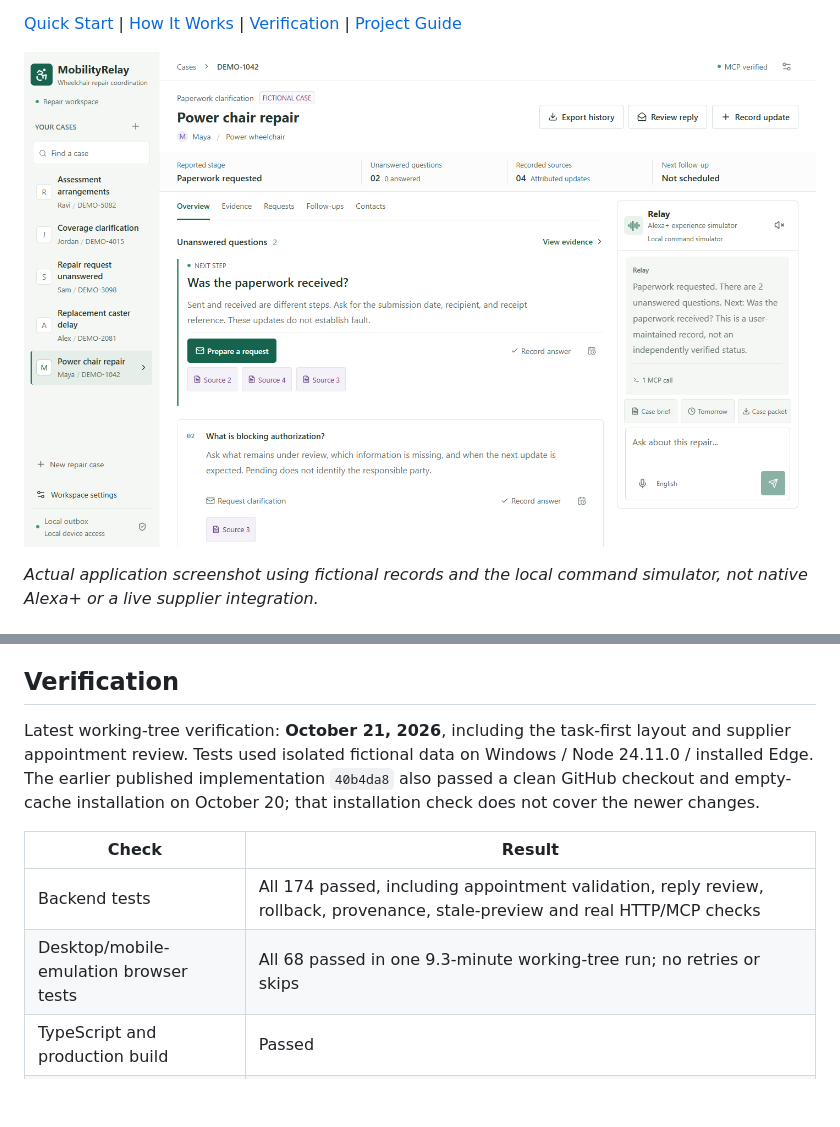
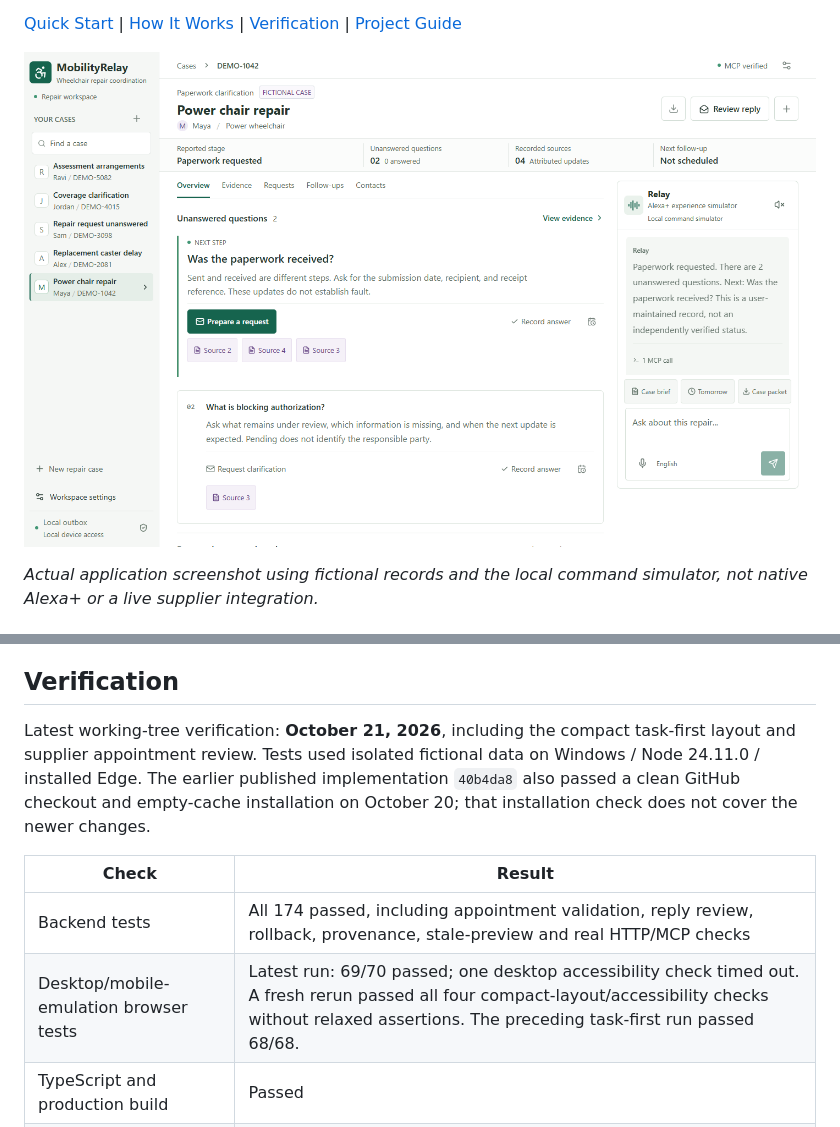
Before and after one commit to Pranay207/MobilityRelay, a Markdown page: README.md, 2 parts joined by grey strips. Rendered like a GitHub page; pictures changed too: assets/workspace.png; blank space fills up the shorter version.

```diff
--- a/README.md
+++ b/README.md
@@ -109,8 +109,8 @@ environment variables, Windows installation guidance and optional integrations.
 
 ## Verification
 
-Latest working-tree verification: **October 21, 2026**, including the task-first
-layout and supplier appointment review. Tests used isolated fictional data on
+Latest working-tree verification: **October 21, 2026**, including the compact
+task-first layout and supplier appointment review. Tests used isolated fictional data on
 Windows / Node 24.11.0 / installed Edge. The earlier published implementation
 `40b4da8` also passed a clean GitHub checkout and empty-cache installation on
 October 20; that installation check does not cover the newer changes.
@@ -118,7 +118,7 @@ October 20; that installation check does not cover the newer changes.
 | Check | Result |
 | --- | --- |
 | Backend tests | All 174 passed, including appointment validation, reply review, rollback, provenance, stale-preview and real HTTP/MCP checks |
-| Desktop/mobile-emulation browser tests | All 68 passed in one 9.3-minute working-tree run; no retries or skips |
+| Desktop/mobile-emulation browser tests | Latest run: 69/70 passed; one desktop accessibility check timed out. A fresh rerun passed all four compact-layout/accessibility checks without relaxed assertions. The preceding task-first run passed 68/68. |
 | TypeScript and production build | Passed |
 | Automated accessibility | No detected violations in tested views, review dialogs and sign-in screens; keyboard-focus checks passed |
 | Actual local AI + MCP | October 19: seven-scenario Ollama-mode API workflow and real-model desktop review/mobile conversation checks passed; reply review itself uses trusted rules, not inference |
```
Also changed, not shown: docs/project-guide.md (+27 -2 lines), 4 other files.
